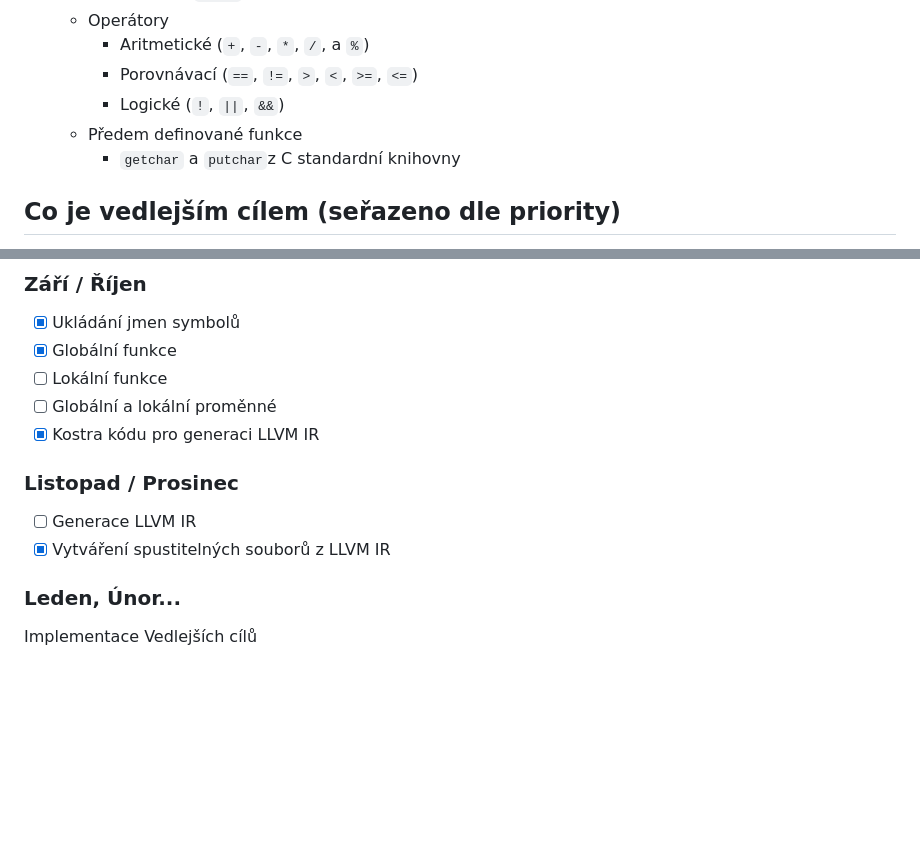
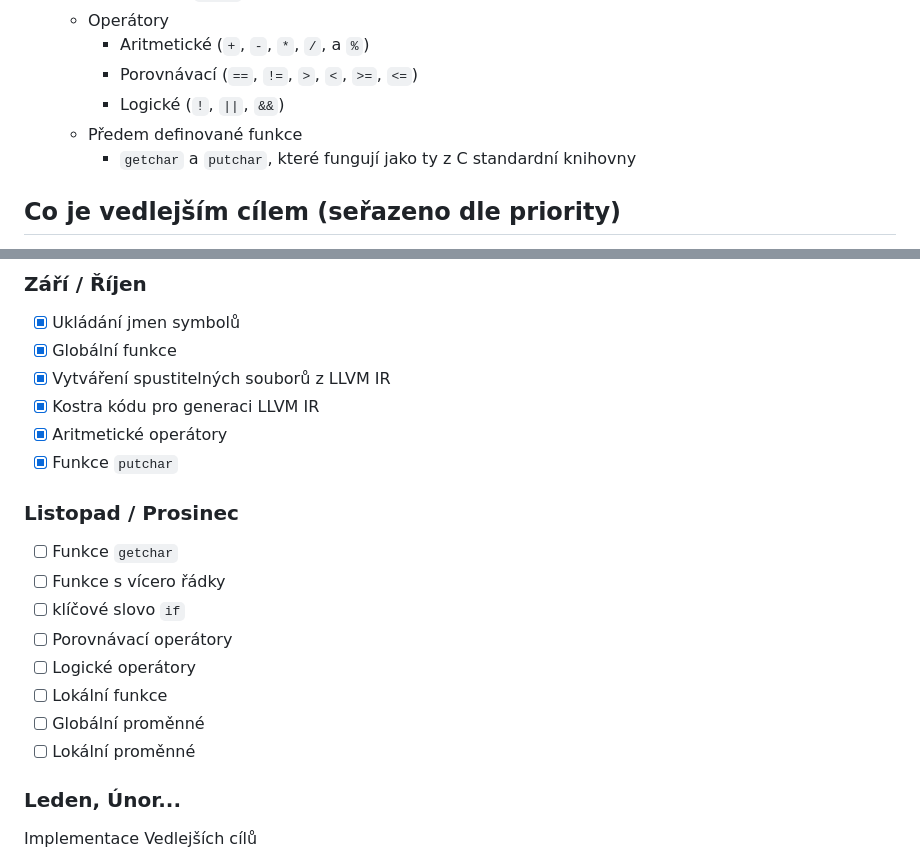
Before and after one commit to F100cTomas/Lang, a Markdown page: README.md, 2 parts joined by grey strips. GitHub-like rendering; blank space fills up the shorter version.

Commit message:
Elaborate on plans

```diff
--- a/README.md
+++ b/README.md
@@ -18,7 +18,7 @@ Tohle je můj projekt pro Maturitu z Informatiky. Jedná se compiler pro můj vl
     - Porovnávací (`==`, `!=`, `>`, `<`, `>=`, `<=`)
     - Logické (`!`, `||`, `&&`)
   - Předem definované funkce
-    - `getchar` a `putchar`z C standardní knihovny
+    - `getchar` a `putchar`, které fungují jako ty z C standardní knihovny
 
 ## Co je vedlejším cílem (seřazeno dle priority)
 - Vlastnosti jazyka:
@@ -50,12 +50,19 @@ Tohle je můj projekt pro Maturitu z Informatiky. Jedná se compiler pro můj vl
 ### Září / Říjen
 - [X] Ukládání jmen symbolů
 - [X] Globální funkce
+- [X] Vytváření spustitelných souborů z LLVM IR
+- [X] Kostra kódu pro generaci LLVM IR
+- [X] Aritmetické operátory
+- [X] Funkce `putchar`
+### Listopad / Prosinec
+- [ ] Funkce `getchar`
+- [ ] Funkce s vícero řádky
+- [ ] klíčové slovo `if`
+- [ ] Porovnávací operátory
+- [ ] Logické operátory
 - [ ] Lokální funkce
-- [ ] Globální a lokální proměnné
-- [X] Kostra kódu pro generaci LLVM IR
-### Listopad / Prosinec
-- [ ] Generace LLVM IR
-- [X] Vytváření spustitelných souborů z LLVM IR
+- [ ] Globální proměnné
+- [ ] Lokální proměnné
 ### Leden, Únor...
 Implementace Vedlejších cílů
 - [ ] Funkce o vícero parametrech
```
Also changed, not shown: other parts of README.md (+1 -1 lines).
